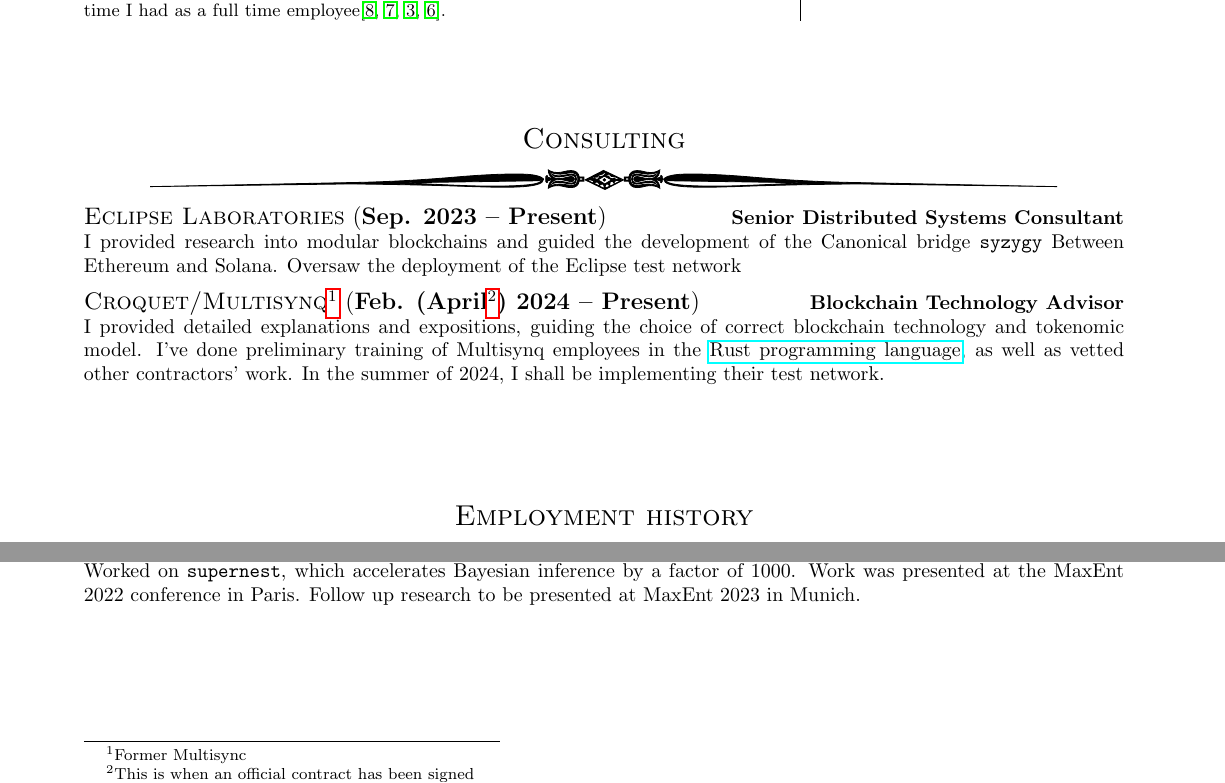
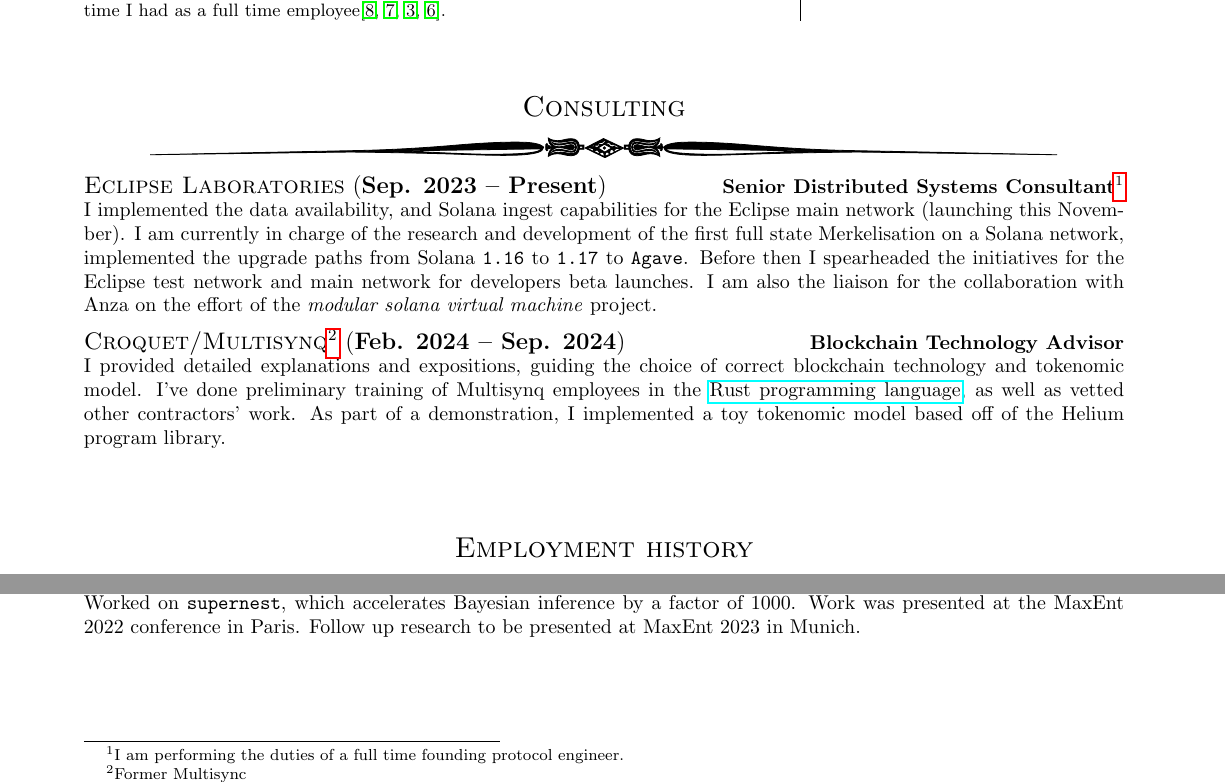
Before and after one commit to appetrosyan/CurriculumVitae, a LaTeX CV (resume.tex): two parts of page 1 of 3, joined at a grey line, cut so that both start at the same text. Compiled offline with pdfLaTeX.

Commit message:
[feature]: Add description to Eclipse
Signed-off-by: Aleksandr Petrosyan <ap886@cantab.ac.uk>

```diff
--- a/resume.tex
+++ b/resume.tex
@@ -63,7 +64,7 @@
 
 \renewcommand{\myhomephone}
 {%
-  \phone{44}{7864}{647998}%
+  \phone{374}{33}{647998}%
 }%
 
 %% \renewcommand{\myhomeaddress}
@@ -98,25 +99,32 @@
 \job{Sep. 2023}%
     {Present}%
     {Eclipse Laboratories}%
-    {Senior Distributed Systems Consultant}%
+    {Senior Distributed Systems Consultant\footnote{I am performing
+        the duties of a full time founding protocol engineer. }}%
     {%
-      I provided research into modular blockchains and guided the
-      development of the Canonical bridge \texttt{syzygy} Between Ethereum
-      and Solana.  Oversaw the deployment of the Eclipse test network
-    }
+      I implemented the data availability, and Solana ingest
+      capabilities for the Eclipse main network (launching this November).
+      I am currently in charge of the research and development of the first
+      full state Merkelisation on a Solana network, implemented the
+      upgrade paths from Solana \texttt{1.16} to \texttt{1.17} to
+      \texttt{Agave}.  Before then I spearheaded the initiatives for
+      the Eclipse test network and main network for developers beta
+      launches.  I am also the liaison for the collaboration with Anza
+      on the effort of the \emph{modular solana virtual machine} project.
+    }%
 
-\job{Feb. (April\footnote{This is when an official contract has been signed}) 2024}%
-    {Present}%
+\job{Feb. 2024}%
+    {Sep. 2024}%
     {Croquet/Multisynq\footnote{Former Multisync}}%
     {Blockchain Technology Advisor}%
     {%
-      I provided detailed explanations and expositions, guiding the choice
-      of correct blockchain technology and tokenomic model. I've done
-      preliminary training of Multisynq employees in the
+      I provided detailed explanations and expositions, guiding the
+      choice of correct blockchain technology and tokenomic model.  I've
+      done preliminary training of Multisynq employees in the
       \href{https://github.com/Greybeard-Entertainment/rust}{Rust
-        programming language}, as well as vetted other contractors'
-      work. In the summer of 2024, I shall be implementing their test
-      network.
+        programming language}, as well as vetted other contractors' work.  As
+      part of a demonstration, I implemented a toy tokenomic model based off
+      of the Helium program library.
     }%
 
 
```
Also changed, not shown: resume.tex (8 more changed lines).
